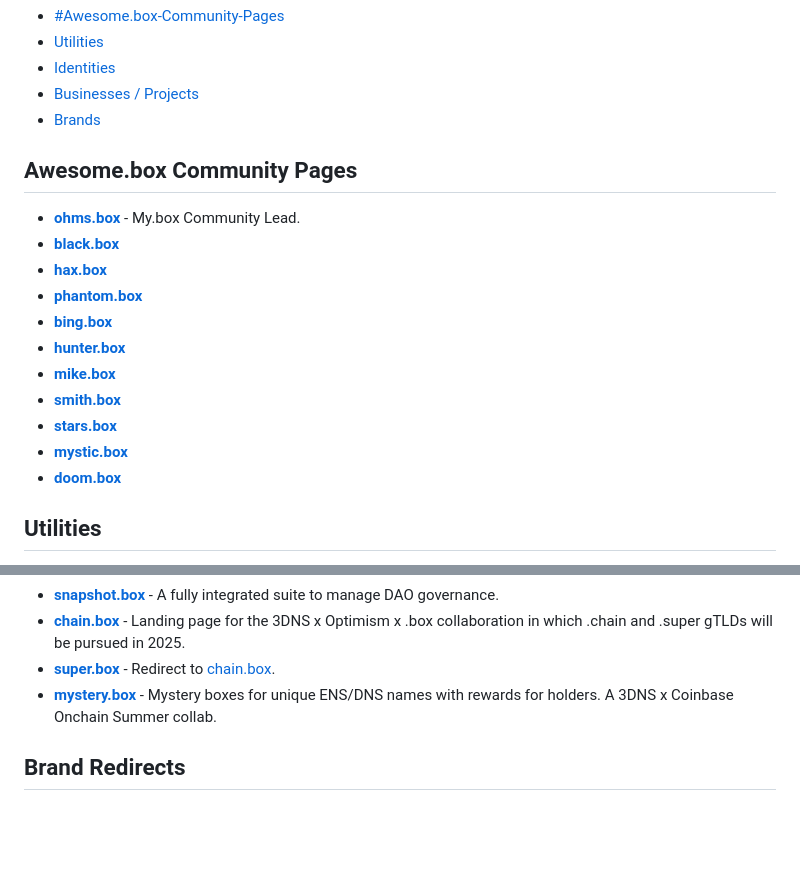
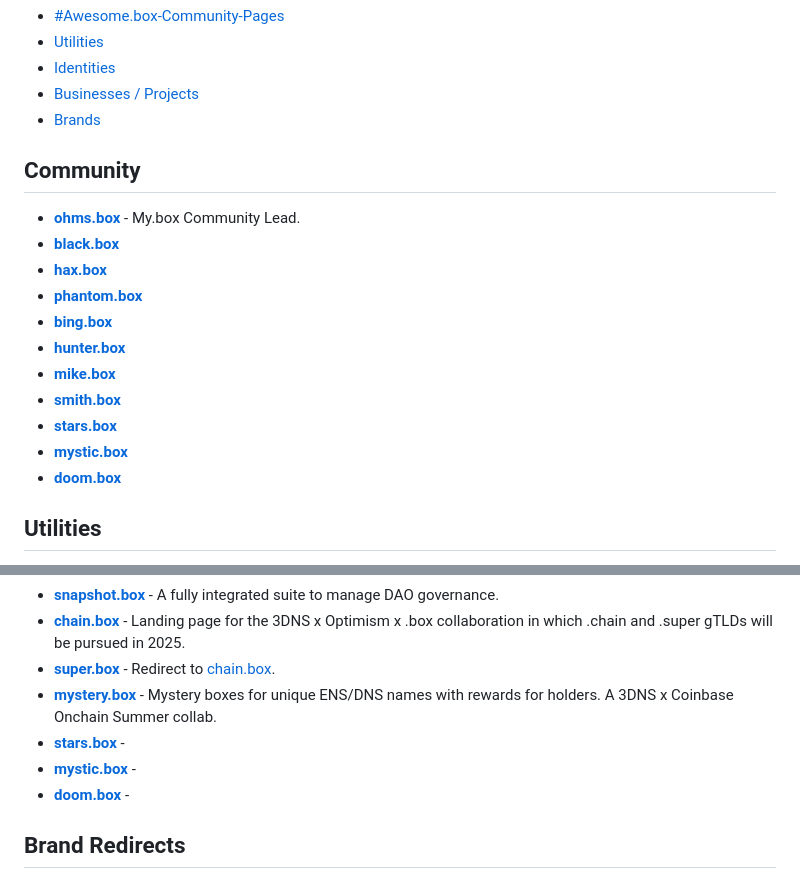
Before and after one commit to ohmsdotbox/awesome.box, a Markdown page: README.md, 2 parts joined by grey strips. GitHub-like rendering; blank space fills up the shorter version.

```diff
--- a/README.md
+++ b/README.md
@@ -10,7 +10,7 @@ A curated list of projects built on .box domains, showcasing the innovative and
 - [Businesses / Projects](#businesses-/-projects)
 - [Brands](#brand-redirects)
 
-## Awesome.box Community Pages
+## Community
 - **[ohms.box](ohms.box)** - My.box Community Lead.
 - **[black.box](black.box)**
 - **[hax.box](hax.box)**
@@ -22,7 +22,6 @@ A curated list of projects built on .box domains, showcasing the innovative and
 - **[stars.box](stars.box)**
 - **[mystic.box](mystic.box)**
 - **[doom.box](doom.box)**
-
 
 ## Utilities
 
@@ -46,6 +45,9 @@ A curated list of projects built on .box domains, showcasing the innovative and
 - **[chain.box](chain.box)** - Landing page for the 3DNS x Optimism x .box collaboration in which .chain and .super gTLDs will be pursued in 2025.
 - **[super.box](super.box)** - Redirect to [chain.box](chain.box).
 - **[mystery.box](mystery.box)** - Mystery boxes for unique ENS/DNS names with rewards for holders. A 3DNS x Coinbase Onchain Summer collab.
+- **[stars.box](stars.box)** -
+- **[mystic.box](mystic.box)** -
+- **[doom.box](doom.box)** -
 
 ## Brand Redirects
 
```
